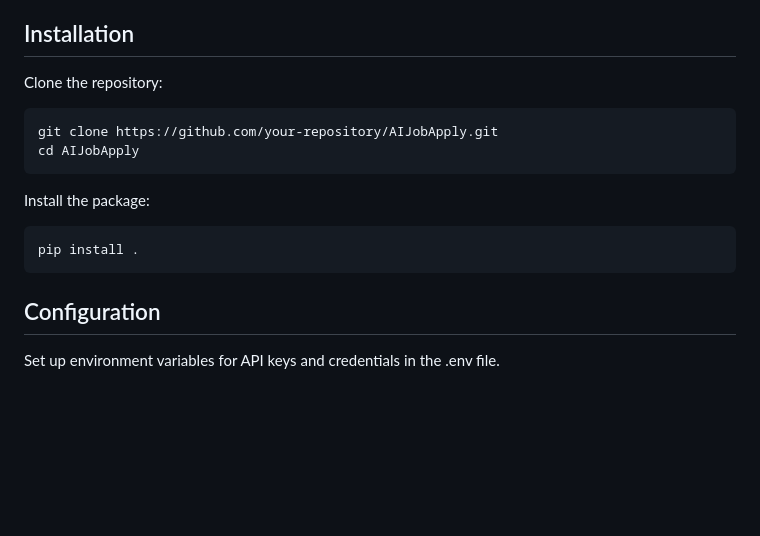
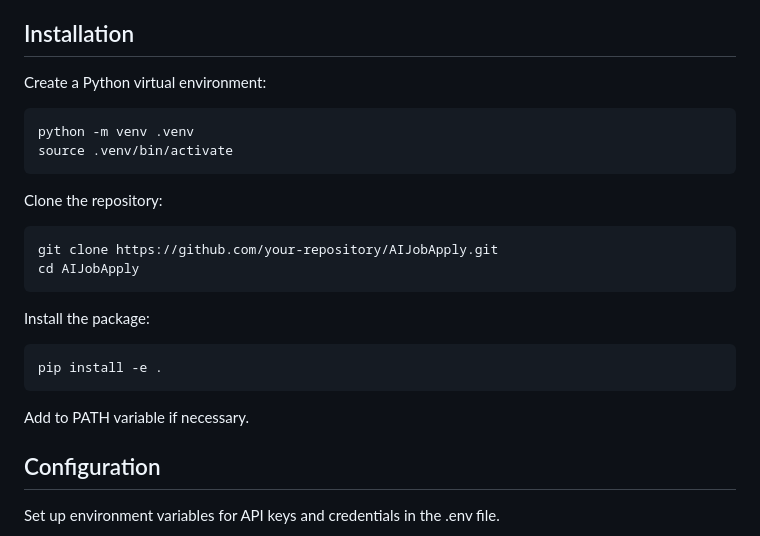
Before and after one commit to sandeeppvn/AIJobApply, a Markdown page: README.md, the part around the change. Drawn GitHub-style; blank space fills up the shorter version.

````diff
--- a/README.md
+++ b/README.md
@@ -98,6 +98,13 @@ To utilize the OpenAI GPT API for message generation, follow these steps to obta
 
 ## Installation
 
+Create a Python virtual environment:
+```bash
+python -m venv .venv
+source .venv/bin/activate
+```
+
+
 Clone the repository:
 
 ```bash
@@ -108,8 +115,10 @@ cd AIJobApply
 Install the package:
 
 ```bash
-pip install .
+pip install -e .
 ```
+
+Add to PATH variable if necessary.
 
 ## Configuration
 
````
